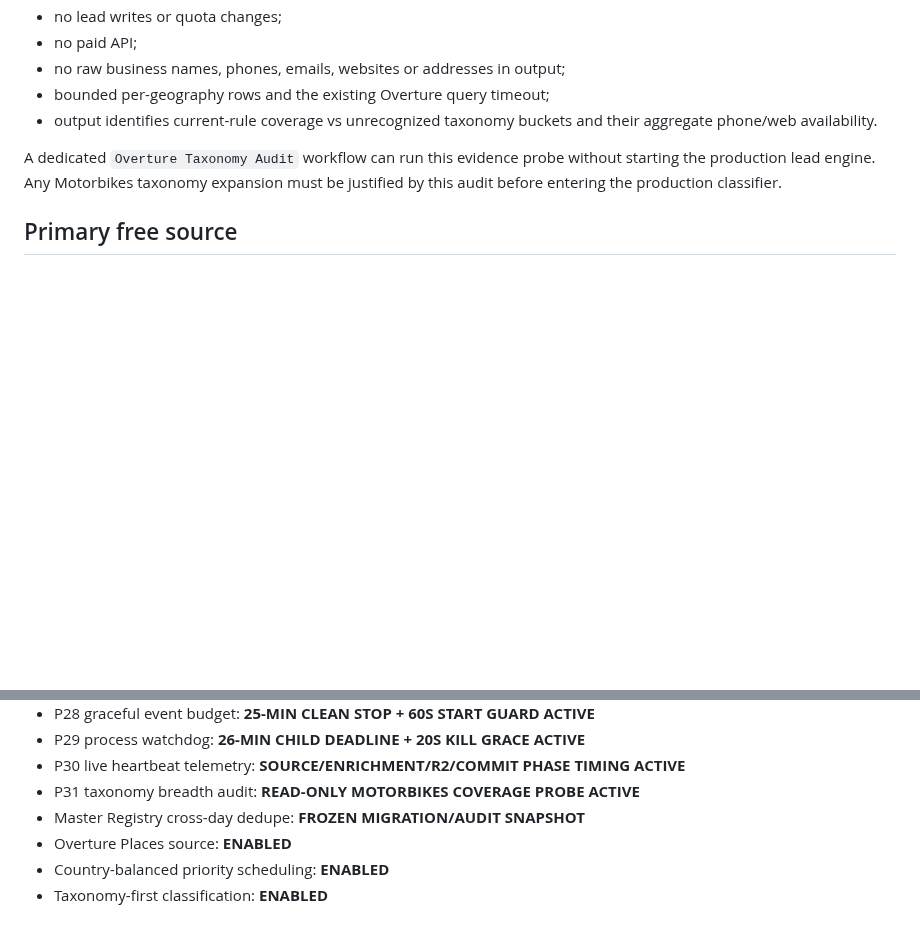
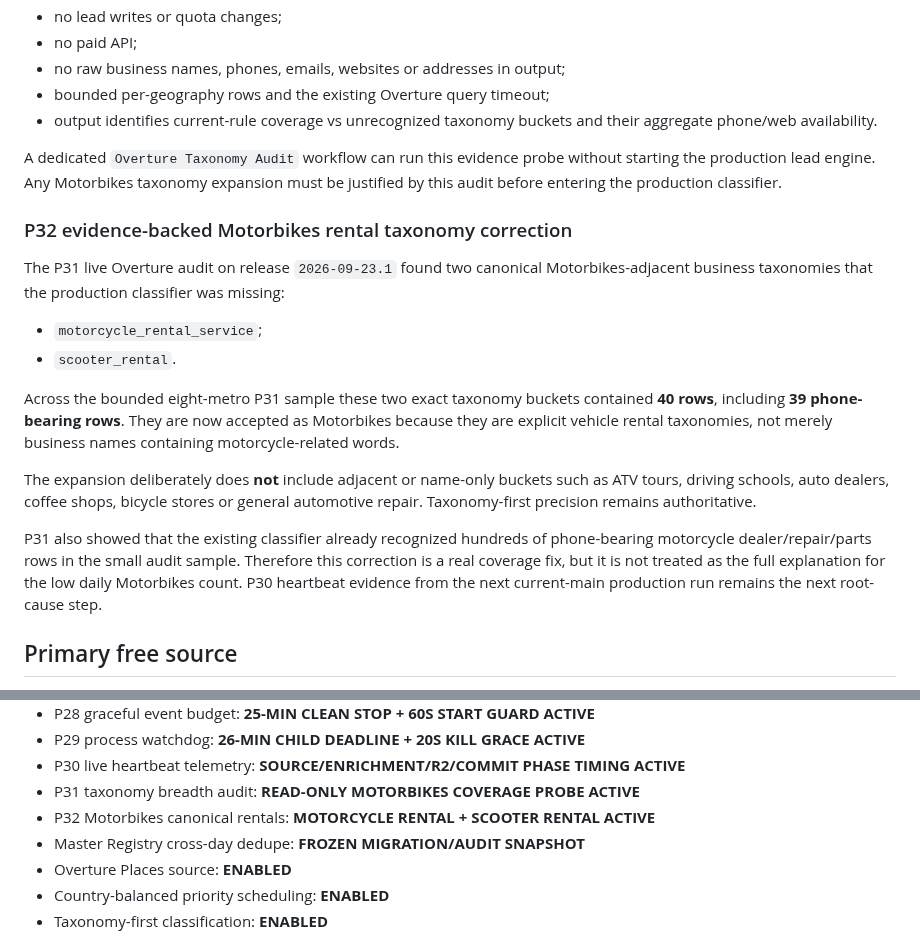
Before and after one commit to Vertex-Systems-Network/vsn-lead-engine, a Markdown page: README.md, 2 parts joined by grey strips. Rendered like a GitHub page; blank space fills up the shorter version.

Commit message:
Docs: record P32 taxonomy correction evidence

```diff
--- a/README.md
+++ b/README.md
@@ -778,6 +778,30 @@ A dedicated `Overture Taxonomy Audit` workflow can run this evidence probe
 without starting the production lead engine. Any Motorbikes taxonomy expansion
 must be justified by this audit before entering the production classifier.
 
+### P32 evidence-backed Motorbikes rental taxonomy correction
+
+The P31 live Overture audit on release `2026-09-23.1` found two canonical
+Motorbikes-adjacent business taxonomies that the production classifier was
+missing:
+
+- `motorcycle_rental_service`;
+- `scooter_rental`.
+
+Across the bounded eight-metro P31 sample these two exact taxonomy buckets
+contained **40 rows**, including **39 phone-bearing rows**. They are now accepted
+as Motorbikes because they are explicit vehicle rental taxonomies, not merely
+business names containing motorcycle-related words.
+
+The expansion deliberately does **not** include adjacent or name-only buckets
+such as ATV tours, driving schools, auto dealers, coffee shops, bicycle stores
+or general automotive repair. Taxonomy-first precision remains authoritative.
+
+P31 also showed that the existing classifier already recognized hundreds of
+phone-bearing motorcycle dealer/repair/parts rows in the small audit sample.
+Therefore this correction is a real coverage fix, but it is not treated as the
+full explanation for the low daily Motorbikes count. P30 heartbeat evidence from
+the next current-main production run remains the next root-cause step.
+
 ## Primary free source
 
 Production discovery uses **Overture Maps Places**, queried directly from its
@@ -1095,6 +1119,7 @@ stored as GitHub secret `GOOGLE_SERVICE_ACCOUNT_JSON`.
 - P29 process watchdog: **26-MIN CHILD DEADLINE + 20S KILL GRACE ACTIVE**
 - P30 live heartbeat telemetry: **SOURCE/ENRICHMENT/R2/COMMIT PHASE TIMING ACTIVE**
 - P31 taxonomy breadth audit: **READ-ONLY MOTORBIKES COVERAGE PROBE ACTIVE**
+- P32 Motorbikes canonical rentals: **MOTORCYCLE RENTAL + SCOOTER RENTAL ACTIVE**
 - Master Registry cross-day dedupe: **FROZEN MIGRATION/AUDIT SNAPSHOT**
 - Overture Places source: **ENABLED**
 - Country-balanced priority scheduling: **ENABLED**
```
